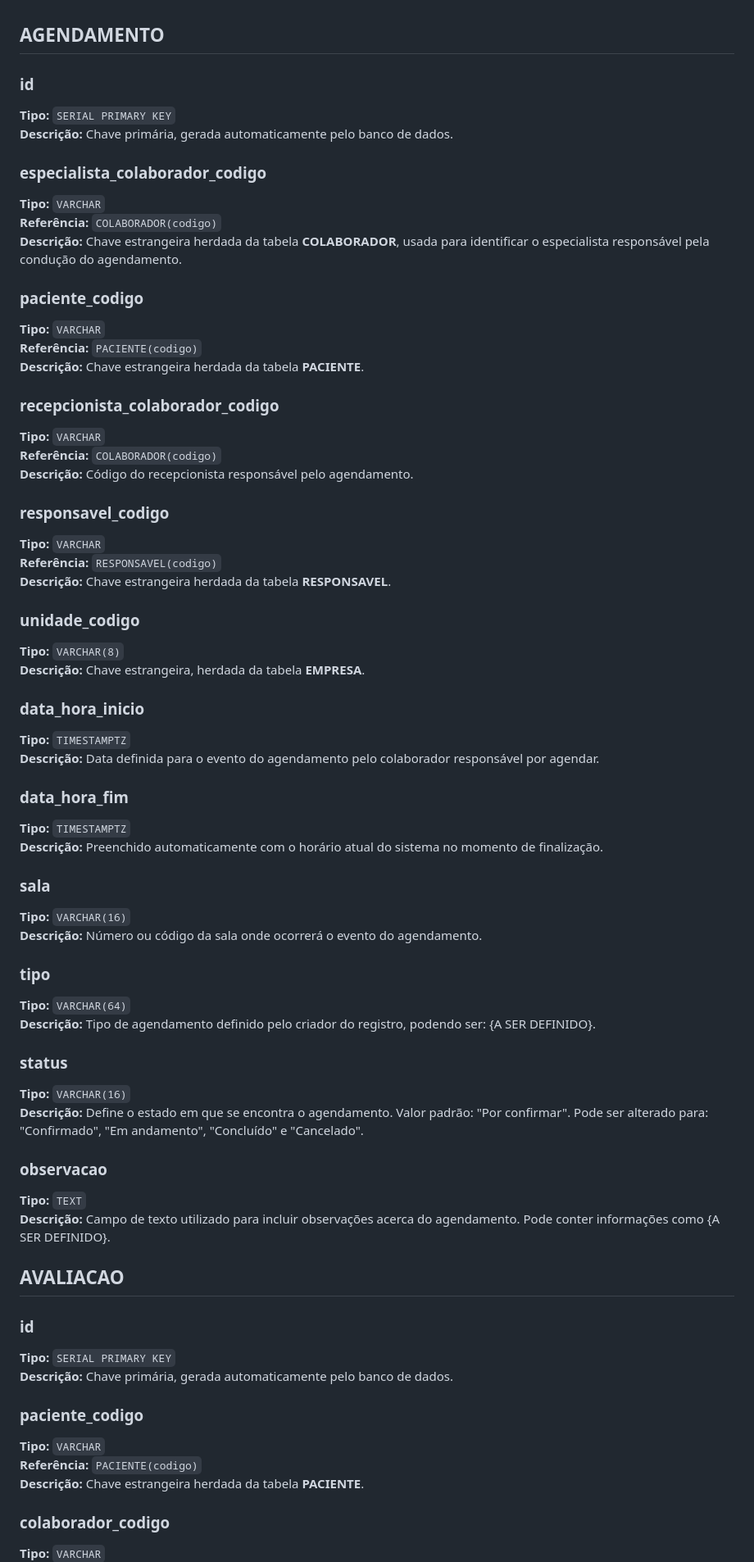
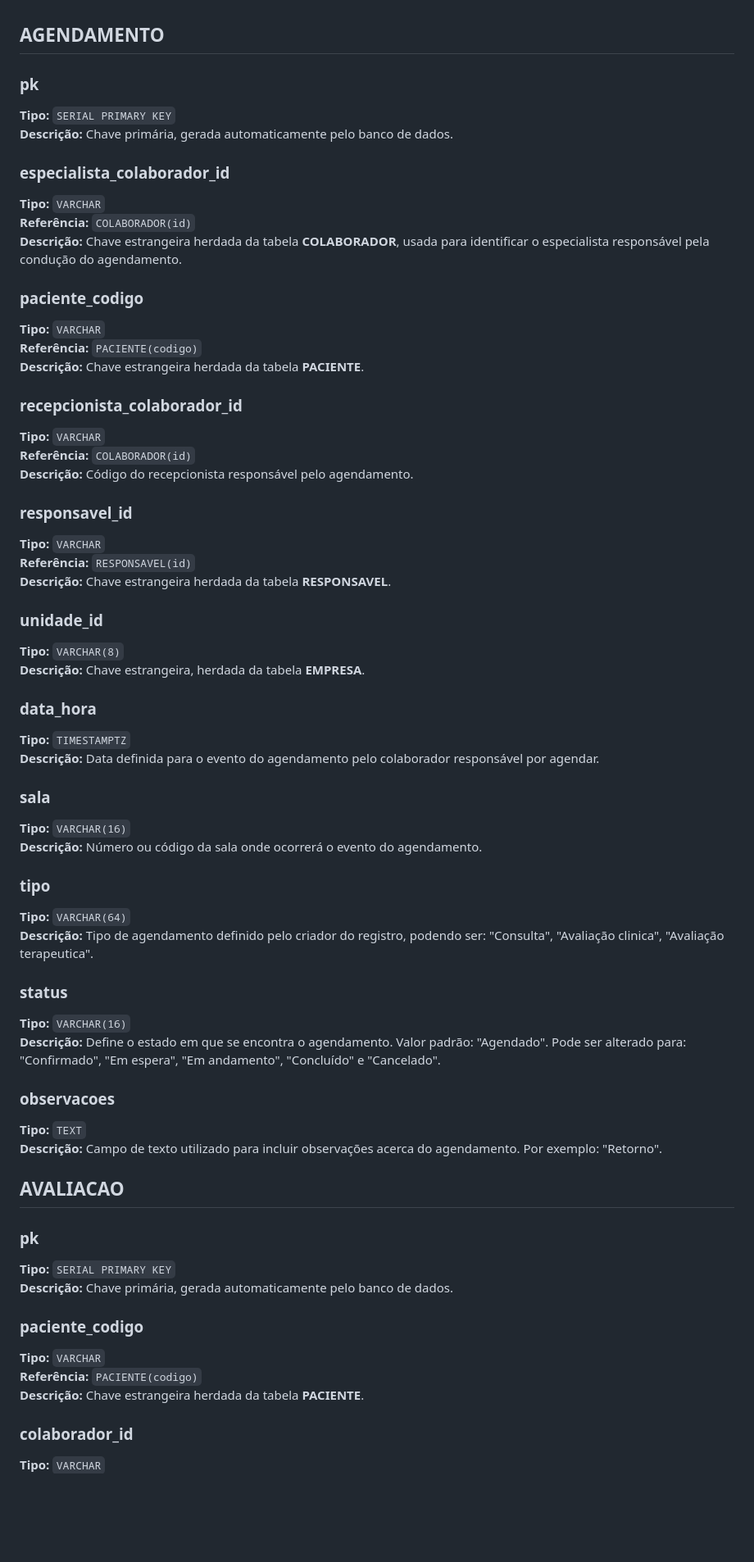
Before and after one commit to therapies-love-kids/modulo-avaliacao, a Markdown page: docs/md/dicionario.md, the part around the change printed below. Shown: that part at 82% size. Drawn GitHub-style; blank space fills up the shorter version.

Commit message:
MOD: Descrição dos atributos em 'dicionario.md'

```diff
--- a/docs/md/dicionario.md
+++ b/docs/md/dicionario.md
@@ -1,14 +1,14 @@
 ## AGENDAMENTO
 
-### id
+### pk
 
 **Tipo:** `SERIAL PRIMARY KEY`
 **Descrição:** Chave primária, gerada automaticamente pelo banco de dados.
 
-### especialista_colaborador_codigo
+### especialista_colaborador_id
 
 **Tipo:** `VARCHAR`
-**Referência:** `COLABORADOR(codigo)`
+**Referência:** `COLABORADOR(id)`
 **Descrição:** Chave estrangeira herdada da tabela **COLABORADOR**, usada para identificar o especialista responsável pela condução do agendamento.
 
 ### paciente_codigo
@@ -17,32 +17,27 @@
 **Referência:** `PACIENTE(codigo)`
 **Descrição:** Chave estrangeira herdada da tabela **PACIENTE**.
 
-### recepcionista_colaborador_codigo
+### recepcionista_colaborador_id
 
 **Tipo:** `VARCHAR`
-**Referência:** `COLABORADOR(codigo)`
+**Referência:** `COLABORADOR(id)`
 **Descrição:** Código do recepcionista responsável pelo agendamento.
 
-### responsavel_codigo
+### responsavel_id
 
 **Tipo:** `VARCHAR`
-**Referência:** `RESPONSAVEL(codigo)`
+**Referência:** `RESPONSAVEL(id)`
 **Descrição:** Chave estrangeira herdada da tabela **RESPONSAVEL**.
 
-### unidade_codigo
+### unidade_id
 
 **Tipo:** `VARCHAR(8)`
 **Descrição:** Chave estrangeira, herdada da tabela **EMPRESA**.
 
-### data_hora_inicio
+### data_hora
 
 **Tipo:** `TIMESTAMPTZ`
 **Descrição:** Data definida para o evento do agendamento pelo colaborador responsável por agendar.
-
-### data_hora_fim
-
-**Tipo:** `TIMESTAMPTZ`
-**Descrição:** Preenchido automaticamente com o horário atual do sistema no momento de finalização.
 
 ### sala
 
@@ -52,21 +47,21 @@
 ### tipo
 
 **Tipo:** `VARCHAR(64)`
-**Descrição:** Tipo de agendamento definido pelo criador do registro, podendo ser: {A SER DEFINIDO}.
+**Descrição:** Tipo de agendamento definido pelo criador do registro, podendo ser: "Consulta", "Avaliação clinica", "Avaliação terapeutica".
 
 ### status
 
 **Tipo:** `VARCHAR(16)`
-**Descrição:** Define o estado em que se encontra o agendamento. Valor padrão: "Por confirmar". Pode ser alterado para: "Confirmado", "Em andamento", "Concluído" e "Cancelado".
+**Descrição:** Define o estado em que se encontra o agendamento. Valor padrão: "Agendado". Pode ser alterado para: "Confirmado", "Em espera", "Em andamento", "Concluído" e "Cancelado".
 
-### observacao
+### observacoes
 
 **Tipo:** `TEXT`
-**Descrição:** Campo de texto utilizado para incluir observações acerca do agendamento. Pode conter informações como {A SER DEFINIDO}.
+**Descrição:** Campo de texto utilizado para incluir observações acerca do agendamento. Por exemplo: "Retorno".
 
 ## AVALIACAO
 
-### id
+### pk
 
 **Tipo:** `SERIAL PRIMARY KEY`
 **Descrição:** Chave primária, gerada automaticamente pelo banco de dados.
@@ -77,6 +72,6 @@
 **Referência:** `PACIENTE(codigo)`
 **Descrição:** Chave estrangeira herdada da tabela **PACIENTE**.
 
-### colaborador_codigo
+### colaborador_id
 
 **Tipo:** `VARCHAR`
```
Also changed, not shown: other parts of docs/md/dicionario.md (+65 -49 lines).
